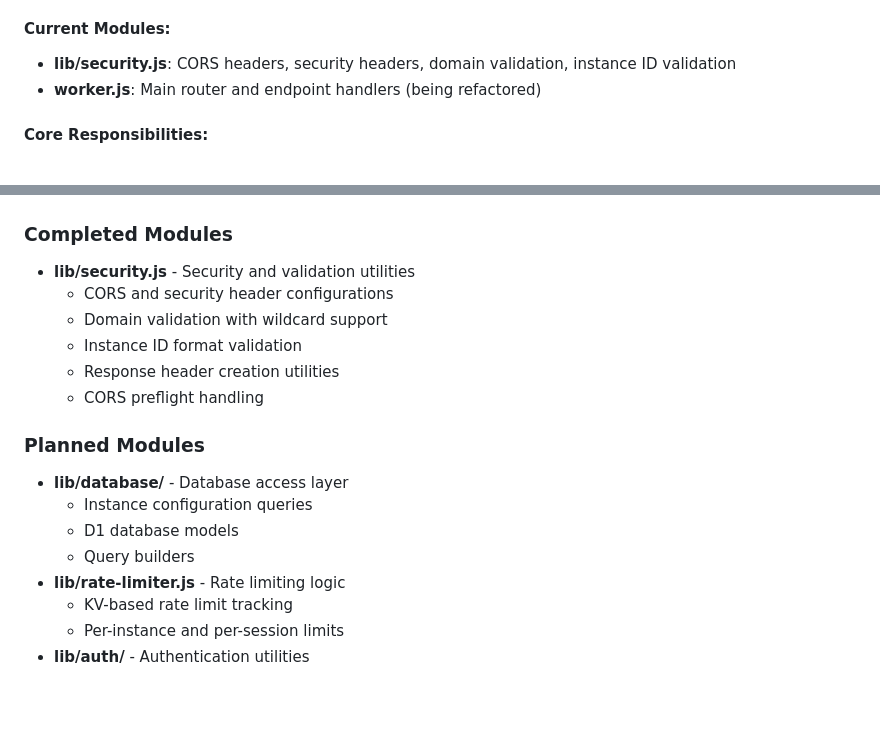
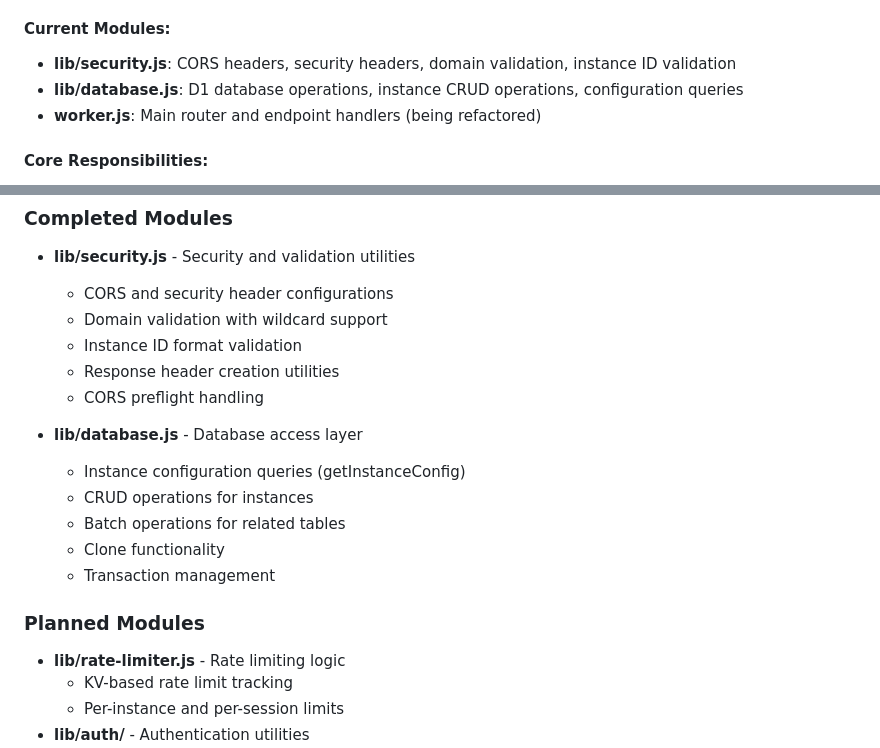
Before and after one commit to jezweb/typingmind-chatbot, a Markdown page: ARCHITECTURE.md, 2 parts joined by grey strips. GitHub-like rendering; blank space fills up the shorter version.

Commit message:
docs: update ARCHITECTURE.md and CHANGELOG.md for Phase 2 refactoring
- Documented database module extraction in architecture
- Updated modular architecture section with completed database module
- Added database module details to changelog
- Noted total worker.js reduction (317 lines across both phases)

```diff
--- a/ARCHITECTURE.md
+++ b/ARCHITECTURE.md
@@ -116,6 +116,7 @@ The worker serves as the API gateway and handles request routing. As part of the
 
 #### Current Modules:
 - **lib/security.js**: CORS headers, security headers, domain validation, instance ID validation
+- **lib/database.js**: D1 database operations, instance CRUD operations, configuration queries
 - **worker.js**: Main router and endpoint handlers (being refactored)
 
 #### Core Responsibilities:
@@ -569,11 +570,14 @@ As of 2025-08-06, the codebase is undergoing modularization to improve maintaina
   - Response header creation utilities
   - CORS preflight handling
 
+- **lib/database.js** - Database access layer
+  - Instance configuration queries (getInstanceConfig)
+  - CRUD operations for instances
+  - Batch operations for related tables
+  - Clone functionality
+  - Transaction management
+
 ### Planned Modules
-- **lib/database/** - Database access layer
-  - Instance configuration queries
-  - D1 database models
-  - Query builders
 - **lib/rate-limiter.js** - Rate limiting logic
   - KV-based rate limit tracking
   - Per-instance and per-session limits
```
Also changed, not shown: CHANGELOG.md (+6 -1 lines).
